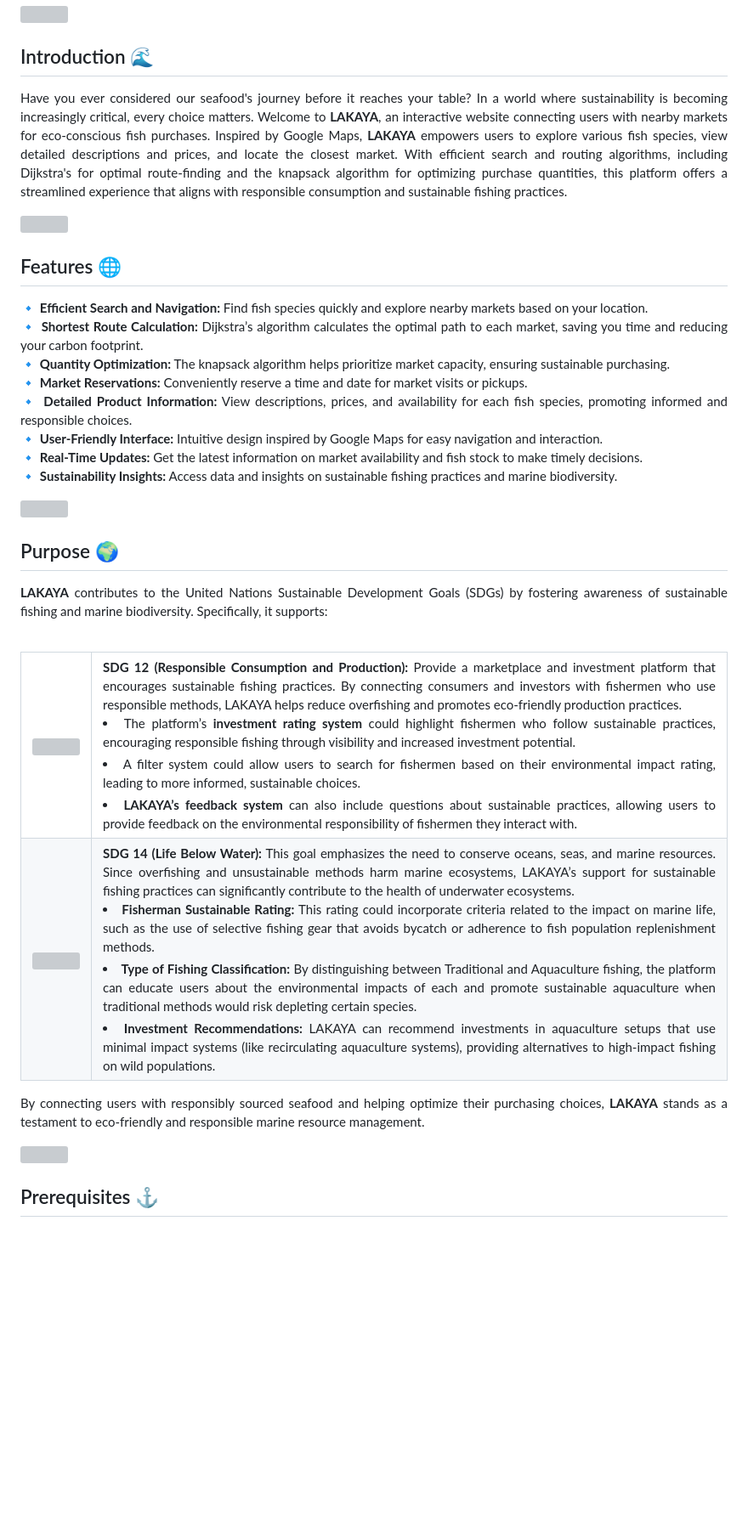
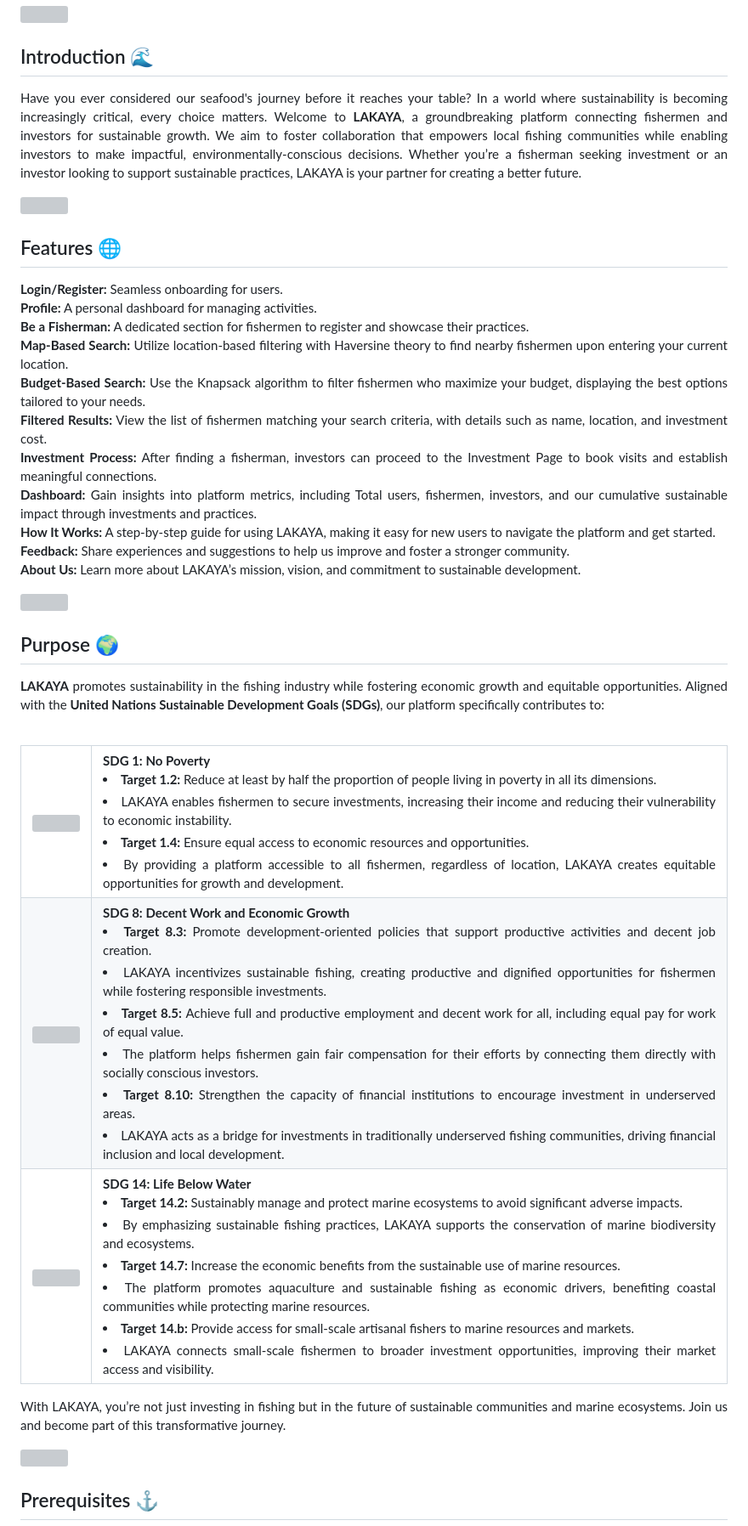
Before and after one commit to par-paulreyes/LAKAYA, a Markdown page: README.md, the part around the change printed below. Shown: that part at 85% size. Rendered like a GitHub page; blank space fills up the shorter version; grey boxes are pictures that could not be loaded.

```diff
--- a/README.md
+++ b/README.md
@@ -16,7 +16,7 @@
 ## Introduction 🌊
 <div align="justify">
 
-Have you ever considered our seafood's journey before it reaches your table? In a world where sustainability is becoming increasingly critical, every choice matters. Welcome to **LAKAYA**, an interactive website connecting users with nearby markets for eco-conscious fish purchases. Inspired by Google Maps, **LAKAYA** empowers users to explore various fish species, view detailed descriptions and prices, and locate the closest market. With efficient search and routing algorithms, including Dijkstra's for optimal route-finding and the knapsack algorithm for optimizing purchase quantities, this platform offers a streamlined experience that aligns with responsible consumption and sustainable fishing practices.
+Have you ever considered our seafood's journey before it reaches your table? In a world where sustainability is becoming increasingly critical, every choice matters. Welcome to **LAKAYA**, a groundbreaking platform connecting fishermen and investors for sustainable growth. We aim to foster collaboration that empowers local fishing communities while enabling investors to make impactful, environmentally-conscious decisions. Whether you’re a fisherman seeking investment or an investor looking to support sustainable practices, LAKAYA is your partner for creating a better future.
 
 </div>
 
@@ -26,14 +26,18 @@ Have you ever considered our seafood's journey before it reaches your table? In
 ## Features 🌐
 <div align="justify">
 
-🔹 **Efficient Search and Navigation:** Find fish species quickly and explore nearby markets based on your location.<br>
-🔹 **Shortest Route Calculation:** Dijkstra’s algorithm calculates the optimal path to each market, saving you time and reducing your carbon footprint.<br>
-🔹 **Quantity Optimization:** The knapsack algorithm helps prioritize market capacity, ensuring sustainable purchasing.<br>
-🔹 **Market Reservations:** Conveniently reserve a time and date for market visits or pickups.<br>
-🔹 **Detailed Product Information:** View descriptions, prices, and availability for each fish species, promoting informed and responsible choices.<br>
-🔹 **User-Friendly Interface:** Intuitive design inspired by Google Maps for easy navigation and interaction.<br>
-🔹 **Real-Time Updates:** Get the latest information on market availability and fish stock to make timely decisions.<br>
-🔹 **Sustainability Insights:** Access data and insights on sustainable fishing practices and marine biodiversity.
+**Login/Register:** Seamless onboarding for users.<br>
+**Profile:** A personal dashboard for managing activities.<br>
+**Be a Fisherman:** A dedicated section for fishermen to register and showcase their practices.<br>
+**Map-Based Search:** Utilize location-based filtering with Haversine theory to find nearby fishermen upon entering your current location.<br>
+**Budget-Based Search:** Use the Knapsack algorithm to filter fishermen who maximize your budget, displaying the best options tailored to your needs.<br>
+**Filtered Results:** View the list of fishermen matching your search criteria, with details such as name, location, and investment cost.<br>
+**Investment Process:** After finding a fisherman, investors can proceed to the Investment Page to book visits and establish meaningful connections.<br>
+**Dashboard:** Gain insights into platform metrics, including Total users, fishermen, investors, and our cumulative sustainable impact through investments and practices.<br>
+**How It Works:** A step-by-step guide for using LAKAYA, making it easy for new users to navigate the platform and get started.<br>
+**Feedback:** Share experiences and suggestions to help us improve and foster a stronger community.<br>
+**About Us:** Learn more about LAKAYA’s mission, vision, and commitment to sustainable development.
+
 </div>
 
 <img src="https://user-images.githubusercontent.com/73097560/115834477-dbab4500-a447-11eb-908a-139a6edaec5c.gif"><br>
@@ -42,31 +46,44 @@ Have you ever considered our seafood's journey before it reaches your table? In
 ## Purpose 🌍
 <div align="justify">
 
-**LAKAYA** contributes to the United Nations Sustainable Development Goals (SDGs) by fostering awareness of sustainable fishing and marine biodiversity. Specifically, it supports:
+**LAKAYA** promotes sustainability in the fishing industry while fostering economic growth and equitable opportunities. Aligned with the **United Nations Sustainable Development Goals (SDGs)**, our platform specifically contributes to:
 
 <br>
 
 <table>
-    <tr>
-        <th><img src="https://i.ibb.co/dMvB2PV/12-SDG-Make-Every-Day-Count-Gifs-GDU.gif" width=180 height=180/></th>
-        <td><strong>SDG 12 (Responsible Consumption and Production):</strong> Provide a marketplace and investment platform that encourages sustainable fishing practices. By connecting consumers and investors with fishermen who use responsible methods, LAKAYA helps reduce overfishing and promotes eco-friendly production practices.
-
-<li>The platform’s <strong>investment rating system</strong> could highlight fishermen who follow sustainable practices, encouraging responsible fishing through visibility and increased investment potential.</li>
-<li>A filter system could allow users to search for fishermen based on their environmental impact rating, leading to more informed, sustainable choices.</li>
-<li> <strong>LAKAYA’s feedback system </strong> can also include questions about sustainable practices, allowing users to provide feedback on the environmental responsibility of fishermen they interact with.</li>
-    </tr>
-    <tr>
-        <th><img src="https://i.ibb.co/sjCvBWn/14-SDG-Make-Every-Day-Count-Gifs-GDU.gif" width=180 height=180/></th>
-        <td><strong>SDG 14 (Life Below Water):</strong> This goal emphasizes the need to conserve oceans, seas, and marine resources. Since overfishing and unsustainable methods harm marine ecosystems, LAKAYA’s support for sustainable fishing practices can significantly contribute to the health of underwater ecosystems.
-
-<li> <strong>Fisherman Sustainable Rating:</strong> This rating could incorporate criteria related to the impact on marine life, such as the use of selective fishing gear that avoids bycatch or adherence to fish population replenishment methods.</li>
-<li><strong>Type of Fishing Classification:</strong> By distinguishing between Traditional and Aquaculture fishing, the platform can educate users about the environmental impacts of each and promote sustainable aquaculture when traditional methods would risk depleting certain species.</li>
-<li><strong>Investment Recommendations:</strong> LAKAYA can recommend investments in aquaculture setups that use minimal impact systems (like recirculating aquaculture systems), providing alternatives to high-impact fishing on wild populations.</li>
-</td>
-    </tr>
+	<tr>
+		<th> <img src="https://i.ibb.co/dMvB2PV/12-SDG-Make-Every-Day-Count-Gifs-GDU.gif" width=180 height=180/></th>
+		<td> <strong>SDG 1: No Poverty</strong>
+			<li> <strong>Target 1.2: </strong>Reduce at least by half the proportion of people living in poverty in all its dimensions.</li>
+		    	<li> LAKAYA enables fishermen to secure investments, increasing their income and reducing their vulnerability to economic instability.</li>
+		    	<li> <strong>Target 1.4: </strong>Ensure equal access to economic resources and opportunities.</li>
+		    	<li> By providing a platform accessible to all fishermen, regardless of location, LAKAYA creates equitable opportunities for growth and development.</li>
+	</tr>
+	<tr>
+		<th> <img src="https://i.ibb.co/sjCvBWn/14-SDG-Make-Every-Day-Count-Gifs-GDU.gif" width=180 height=180/></th>
+	    	<td> <strong>SDG 8: Decent Work and Economic Growth </strong>
+			<li> <strong>Target 8.3: </strong> Promote development-oriented policies that support productive activities and decent job creation.</li>
+			<li> LAKAYA incentivizes sustainable fishing, creating productive and dignified opportunities for fishermen while fostering responsible investments.</li>
+			<li> <strong>Target 8.5: </strong> Achieve full and productive employment and decent work for all, including equal pay for work of equal value.</li>
+			<li> The platform helps fishermen gain fair compensation for their efforts by connecting them directly with socially conscious investors.</li>
+			<li> <strong>Target 8.10: </strong> Strengthen the capacity of financial institutions to encourage investment in underserved areas.</li>
+			<li> LAKAYA acts as a bridge for investments in traditionally underserved fishing communities, driving financial inclusion and local development.</li>
+	</tr>
+	<tr>
+		<th> <img src="https://i.ibb.co/sjCvBWn/14-SDG-Make-Every-Day-Count-Gifs-GDU.gif" width=180 height=180/></th>
+	    	<td> <strong>SDG 14: Life Below Water </strong>
+		    	<li> <strong>Target 14.2: </strong> Sustainably manage and protect marine ecosystems to avoid significant adverse impacts.</li>
+		    	<li> By emphasizing sustainable fishing practices, LAKAYA supports the conservation of marine biodiversity and ecosystems.</li>
+		    	<li> <strong>Target 14.7: </strong> Increase the economic benefits from the sustainable use of marine resources.</li>
+		    	<li> The platform promotes aquaculture and sustainable fishing as economic drivers, benefiting coastal communities while protecting marine resources.</li>
+		    	<li> <strong>Target 14.b: </strong> Provide access for small-scale artisanal fishers to marine resources and markets.</li>
+		    	<li> LAKAYA connects small-scale fishermen to broader investment opportunities, improving their market access and visibility.</li>
+	    	</td>
+	</tr>
 </table>
 
-By connecting users with responsibly sourced seafood and helping optimize their purchasing choices, **LAKAYA** stands as a testament to eco-friendly and responsible marine resource management.
+With LAKAYA, you’re not just investing in fishing but in the future of sustainable communities and marine ecosystems. Join us and become part of this transformative journey.
+
 </div>
 
 <img src="https://user-images.githubusercontent.com/73097560/115834477-dbab4500-a447-11eb-908a-139a6edaec5c.gif"><br>
```
Also changed, not shown: other parts of README.md (+4 -2 lines).
